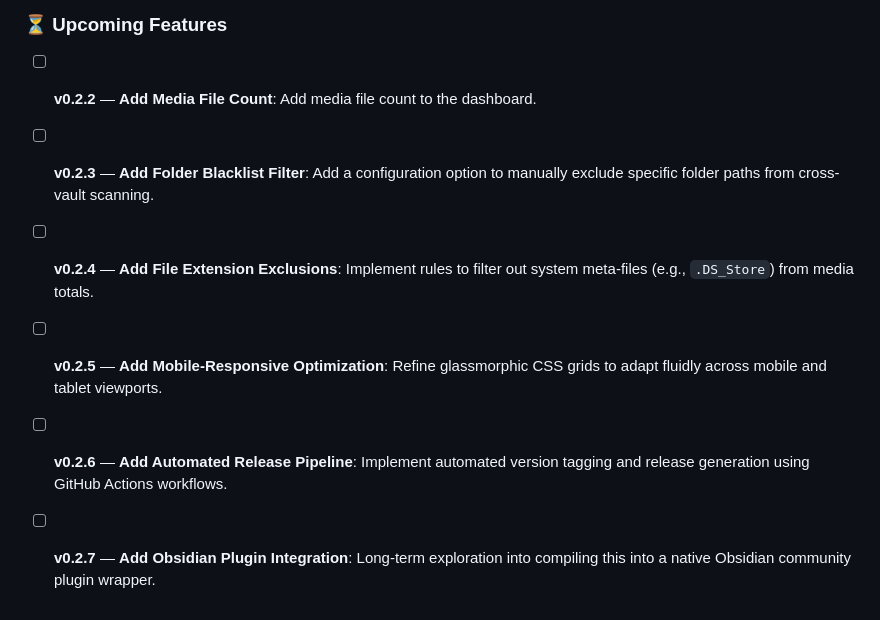
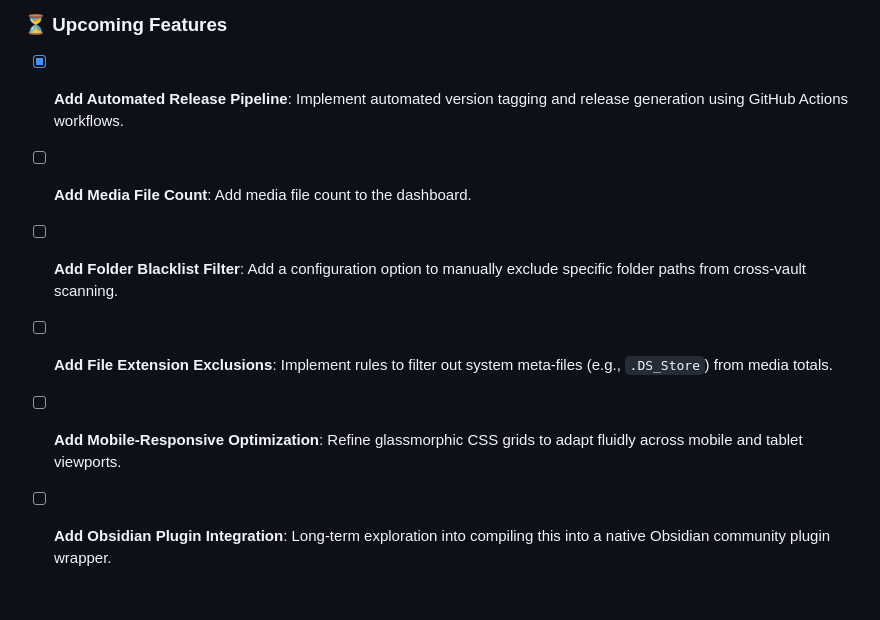
Before and after one commit to jeremywhalen/obsidian-vaults-dashboard, a Markdown page: README.md, the part around the change. Rendered like a GitHub page.

Commit message:
docs: test deployment pipeline stability and updated README Upcomming Features.

```diff
--- a/README.md
+++ b/README.md
@@ -107,9 +107,9 @@ If you want the dashboard to always run automatically in the background when you
 
 ### ⏳ Upcoming Features
 
-- [ ] **v0.2.2** — **Add Media File Count**: Add media file count to the dashboard.
-- [ ] **v0.2.3** — **Add Folder Blacklist Filter**: Add a configuration option to manually exclude specific folder paths from cross-vault scanning.
-- [ ] **v0.2.4** — **Add File Extension Exclusions**: Implement rules to filter out system meta-files (e.g., `.DS_Store`) from media totals.
-- [ ] **v0.2.5** — **Add Mobile-Responsive Optimization**: Refine glassmorphic CSS grids to adapt fluidly across mobile and tablet viewports.
-- [ ] **v0.2.6** — **Add Automated Release Pipeline**: Implement automated version tagging and release generation using GitHub Actions workflows.
-- [ ] **v0.2.7** — **Add Obsidian Plugin Integration**: Long-term exploration into compiling this into a native Obsidian community plugin wrapper.
+- [x] **Add Automated Release Pipeline**: Implement automated version tagging and release generation using GitHub Actions workflows.
+- [ ] **Add Media File Count**: Add media file count to the dashboard.
+- [ ] **Add Folder Blacklist Filter**: Add a configuration option to manually exclude specific folder paths from cross-vault scanning.
+- [ ] **Add File Extension Exclusions**: Implement rules to filter out system meta-files (e.g., `.DS_Store`) from media totals.
+- [ ] **Add Mobile-Responsive Optimization**: Refine glassmorphic CSS grids to adapt fluidly across mobile and tablet viewports.
+- [ ] **Add Obsidian Plugin Integration**: Long-term exploration into compiling this into a native Obsidian community plugin wrapper.
```
